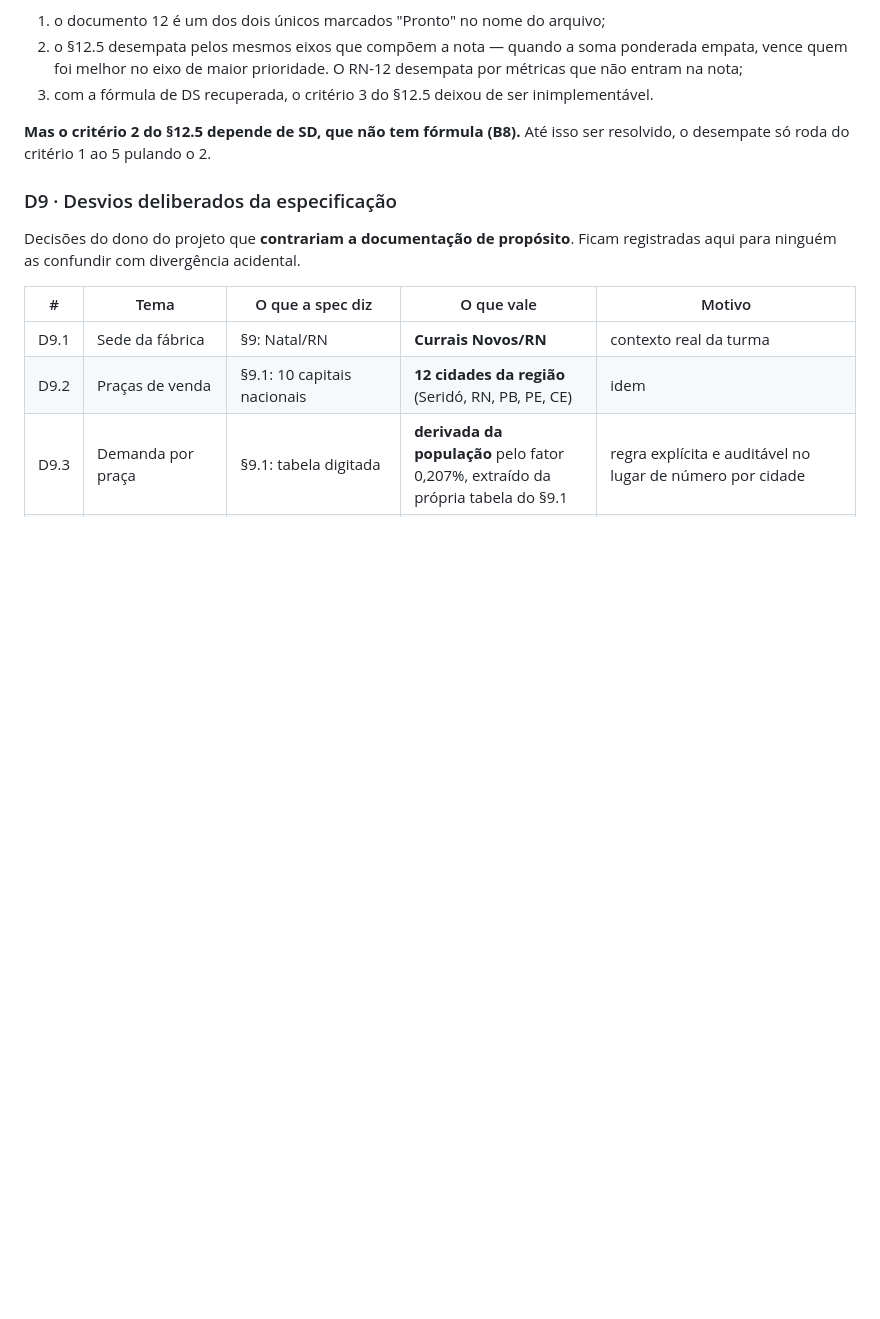
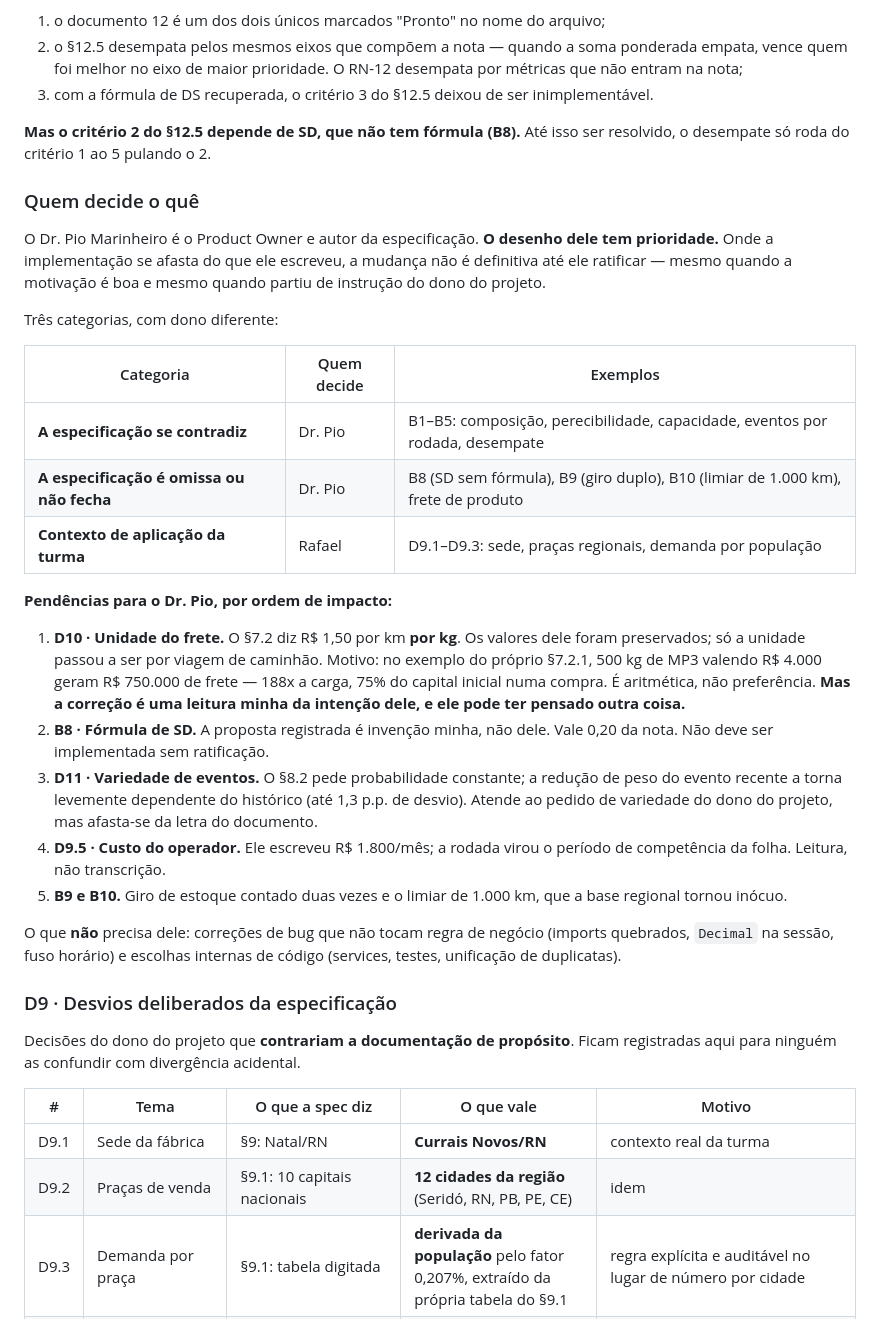
Before and after one commit to Rafael-Marinheiro/ORION, a Markdown page: docs/GUIA_IMPLEMENTACAO.md, the part around the change. Rendered like a GitHub page; blank space fills up the shorter version.

Commit message:
docs: separa o que o Product Owner ratifica do que e decisao do projeto
O Dr. Pio e o autor da especificacao e o desenho dele tem prioridade. O guia
vinha tratando como equivalentes decisoes de natureza diferente: contradicao
interna da spec, omissao da spec e contexto de aplicacao da turma.

Agora sao tres categorias com dono explicito. Contradicao e omissao vao para
o Dr. Pio; contexto da turma e do dono do projeto.

Lista as cinco pendencias que alteram o desenho dele, por ordem de impacto --
com destaque para a unidade do frete e a formula de SD, que sao leitura e
invencao minhas, respectivamente, e nao devem virar definitivas sem que ele
ratifique.

Deixa claro tambem o que nao precisa passar por ele: correcao de bug que nao
toca regra de negocio e escolha interna de codigo.

Co-Authored-By: Claude Opus 5 <noreply@anthropic.com>

```diff
--- a/docs/GUIA_IMPLEMENTACAO.md
+++ b/docs/GUIA_IMPLEMENTACAO.md
@@ -200,6 +200,44 @@ Decisão B5 mantida no **§12.5**, agora com três apoios em vez de um:
 
 **Mas o critério 2 do §12.5 depende de SD, que não tem fórmula (B8).** Até
 isso ser resolvido, o desempate só roda do critério 1 ao 5 pulando o 2.
+
+### Quem decide o quê
+
+O Dr. Pio Marinheiro é o Product Owner e autor da especificação. **O desenho
+dele tem prioridade.** Onde a implementação se afasta do que ele escreveu, a
+mudança não é definitiva até ele ratificar — mesmo quando a motivação é boa e
+mesmo quando partiu de instrução do dono do projeto.
+
+Três categorias, com dono diferente:
+
+| Categoria | Quem decide | Exemplos |
+|---|---|---|
+| **A especificação se contradiz** | Dr. Pio | B1–B5: composição, perecibilidade, capacidade, eventos por rodada, desempate |
+| **A especificação é omissa ou não fecha** | Dr. Pio | B8 (SD sem fórmula), B9 (giro duplo), B10 (limiar de 1.000 km), frete de produto |
+| **Contexto de aplicação da turma** | Rafael | D9.1–D9.3: sede, praças regionais, demanda por população |
+
+**Pendências para o Dr. Pio, por ordem de impacto:**
+
+1. **D10 · Unidade do frete.** O §7.2 diz R$ 1,50 por km **por kg**. Os valores
+   dele foram preservados; só a unidade passou a ser por viagem de caminhão.
+   Motivo: no exemplo do próprio §7.2.1, 500 kg de MP3 valendo R$ 4.000 geram
+   R$ 750.000 de frete — 188x a carga, 75% do capital inicial numa compra. É
+   aritmética, não preferência. **Mas a correção é uma leitura minha da
+   intenção dele, e ele pode ter pensado outra coisa.**
+2. **B8 · Fórmula de SD.** A proposta registrada é invenção minha, não dele.
+   Vale 0,20 da nota. Não deve ser implementada sem ratificação.
+3. **D11 · Variedade de eventos.** O §8.2 pede probabilidade constante; a
+   redução de peso do evento recente a torna levemente dependente do
+   histórico (até 1,3 p.p. de desvio). Atende ao pedido de variedade do dono
+   do projeto, mas afasta-se da letra do documento.
+4. **D9.5 · Custo do operador.** Ele escreveu R$ 1.800/mês; a rodada virou o
+   período de competência da folha. Leitura, não transcrição.
+5. **B9 e B10.** Giro de estoque contado duas vezes e o limiar de 1.000 km,
+   que a base regional tornou inócuo.
+
+O que **não** precisa dele: correções de bug que não tocam regra de negócio
+(imports quebrados, `Decimal` na sessão, fuso horário) e escolhas internas de
+código (services, testes, unificação de duplicatas).
 
 ### D9 · Desvios deliberados da especificação
 
```
